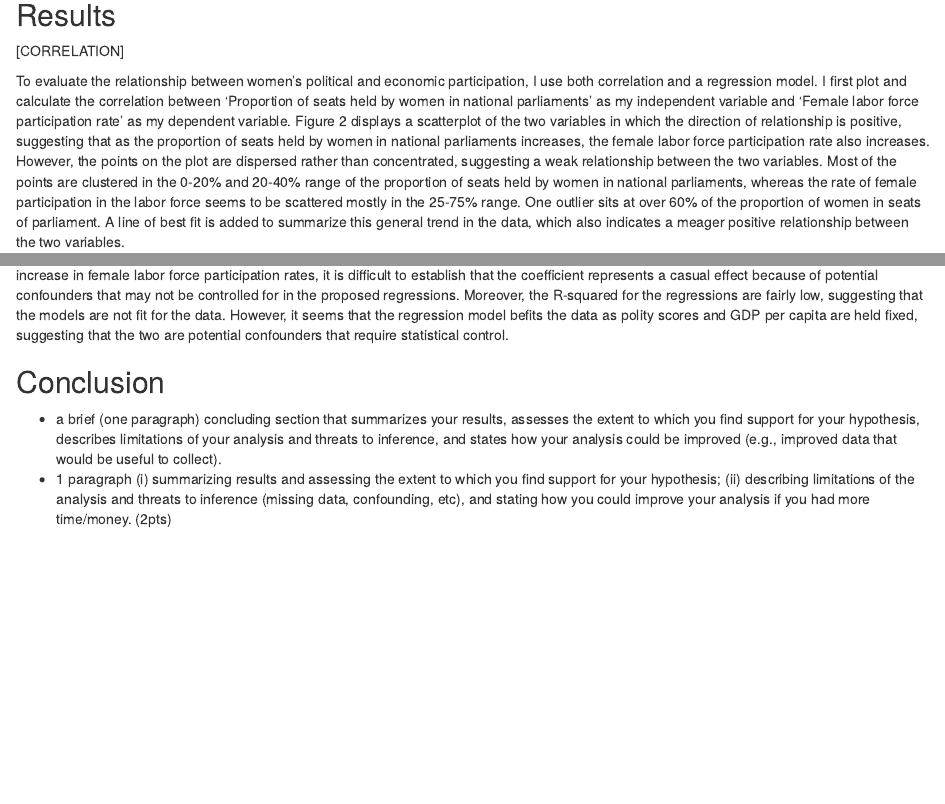
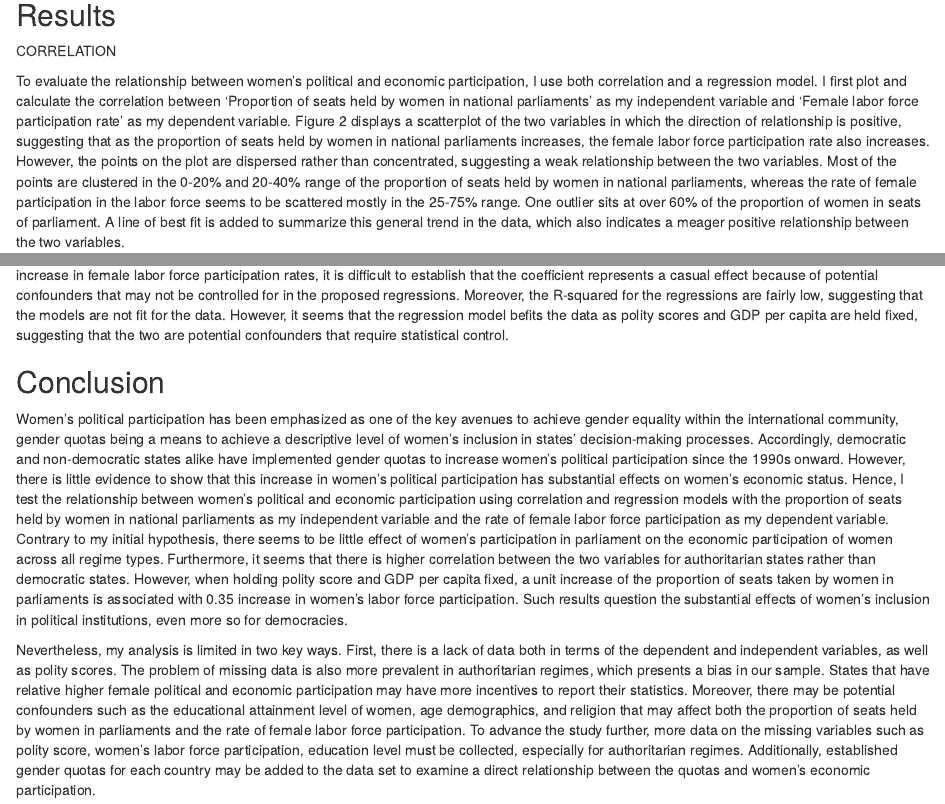
Before and after one commit to Hannajun/gov50-final-project, an R Markdown document (index.Rmd): the page in a window 1100 px wide, from 2620 px down, and a second part further down, joined at a grey line. Rendered offline with R 4.5, knitr and Pandoc, with nearby package versions; drawn as R Markdown's standard HTML page in place of the format the file asks for; some code elsewhere in the file could not run offline.

Commit message:
conclusion

```diff
--- a/index.Rmd
+++ b/index.Rmd
@@ -86,7 +86,7 @@ plot1
 
 ## Results
 
-[CORRELATION]
+CORRELATION
 
 To evaluate the relationship between women's political and economic participation, I use both correlation and a regression model. I first plot and calculate the correlation between 'Proportion of seats held by women in national parliaments' as my independent variable and 'Female labor force participation rate' as my dependent variable. Figure 2 displays a scatterplot of the two variables in which the direction of relationship is positive, suggesting that as the proportion of seats held by women in national parliaments increases, the female labor force participation rate also increases. However, the points on the plot are dispersed rather than concentrated, suggesting a weak relationship between the two variables. Most of the points are clustered in the 0-20% and 20-40% range of the proportion of seats held by women in national parliaments, whereas the rate of female participation in the labor force seems to be scattered mostly in the 25-75% range. One outlier sits at over 60% of the proportion of women in seats of parliament. A line of best fit is added to summarize this general trend in the data, which also indicates a meager positive relationship between the two variables.
 
@@ -229,5 +229,6 @@ While the regression models suggest that an increase in the proportion of seats
 
 ## Conclusion
 
-- a brief (one paragraph) concluding section that summarizes your results, assesses the extent to which you find support for your hypothesis, describes limitations of your analysis and threats to inference, and states how your analysis could be improved (e.g., improved data that would be useful to collect).
-- 1 paragraph (i) summarizing results and assessing the extent to which you find support for your hypothesis; (ii) describing limitations of the analysis and threats to inference (missing data, confounding, etc), and stating how you could improve your analysis if you had more time/money. (2pts)
+Women's political participation has been emphasized as one of the key avenues to achieve gender equality within the international community, gender quotas being a means to achieve a descriptive level of women's inclusion in states' decision-making processes. Accordingly, democratic and non-democratic states alike have implemented gender quotas to increase women's political participation since the 1990s onward. However, there is little evidence to show that this increase in women's political participation has substantial effects on women's economic status. Hence, I test the relationship between women's political and economic participation using correlation and regression models with the proportion of seats held by women in national parliaments as my independent variable and the rate of female labor force participation as my dependent variable. Contrary to my initial hypothesis, there seems to be little effect of women's participation in parliament on the economic participation of women across all regime types. Furthermore, it seems that there is higher correlation between the two variables for authoritarian states rather than democratic states. However, when holding polity score and GDP per capita fixed, a unit increase of the proportion of seats taken by women in parliaments is associated with 0.35 increase in women's labor force participation. Such results question the substantial effects of women's inclusion in political institutions, even more so for democracies.
+
+Nevertheless, my analysis is limited in two key ways. First, there is a lack of data both in terms of the dependent and independent variables, as well as polity scores. The problem of missing data is also more prevalent in authoritarian regimes, which presents a bias in our sample. States that have relative higher female political and economic participation may have more incentives to report their statistics. Moreover, there may be potential confounders such as the educational attainment level of women, age demographics, and religion that may affect both the proportion of seats held by women in parliaments and the rate of female labor force participation. To advance the study further, more data on the missing variables such as polity score, women's labor force participation, education level must be collected, especially for authoritarian regimes. Additionally, established gender quotas for each country may be added to the data set to examine a direct relationship between the quotas and women's economic participation.
```
Also changed, not shown: index.html, index.Rmd (2 more changed lines).
